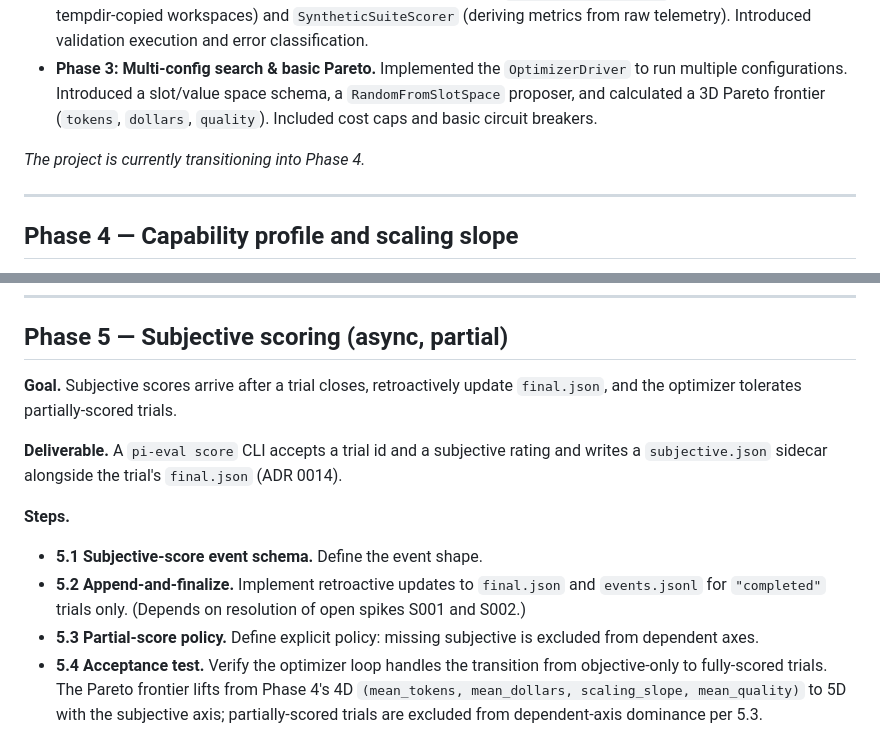
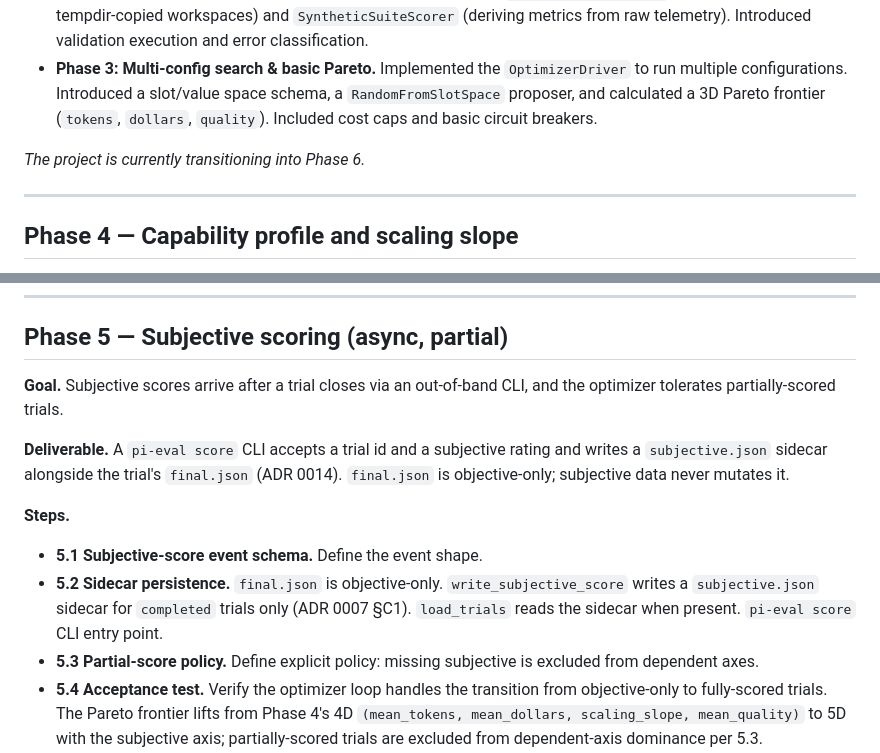
Before and after one commit to soulstrop/pi-agent-space, a Markdown page: docs/implementation-plan.md, 2 parts joined by grey strips. GitHub-like rendering.

Commit message:
docs(plan): sync Phase 5 description and status with implemented ADR 0014
- Advance phase transition note to Phase 6
- Phase 5 goal/deliverable: final.json is objective-only; subjective
  goes to subjective.json sidecar (ADR 0014), not into final.json
- Step 5.2: reflect actual implementation; drop stale S001/S002 dep note

Co-Authored-By: Claude Sonnet 4.6 <noreply@anthropic.com>

```diff
--- a/docs/implementation-plan.md
+++ b/docs/implementation-plan.md
@@ -10,7 +10,7 @@ This document defines the high-level roadmap for the `pi-agent-space` Python pro
 *   **Phase 2: Real Pi execution.** Replaced stubs with real adapters: `CliSubprocessAdapter` (running Pi against tempdir-copied workspaces) and `SyntheticSuiteScorer` (deriving metrics from raw telemetry). Introduced validation execution and error classification.
 *   **Phase 3: Multi-config search & basic Pareto.** Implemented the `OptimizerDriver` to run multiple configurations. Introduced a slot/value space schema, a `RandomFromSlotSpace` proposer, and calculated a 3D Pareto frontier (`tokens`, `dollars`, `quality`). Included cost caps and basic circuit breakers.
 
-*The project is currently transitioning into Phase 4.*
+*The project is currently transitioning into Phase 6.*
 
 ---
 
@@ -32,14 +32,14 @@ This document defines the high-level roadmap for the `pi-agent-space` Python pro
 
 ## Phase 5 — Subjective scoring (async, partial)
 
-**Goal.** Subjective scores arrive after a trial closes, retroactively update `final.json`, and the optimizer tolerates partially-scored trials.
+**Goal.** Subjective scores arrive after a trial closes via an out-of-band CLI, and the optimizer tolerates partially-scored trials.
 
-**Deliverable.** A `pi-eval score` CLI accepts a trial id and a subjective rating and writes a `subjective.json` sidecar alongside the trial's `final.json` (ADR 0014).
+**Deliverable.** A `pi-eval score` CLI accepts a trial id and a subjective rating and writes a `subjective.json` sidecar alongside the trial's `final.json` (ADR 0014). `final.json` is objective-only; subjective data never mutates it.
 
 **Steps.**
 
 - **5.1 Subjective-score event schema.** Define the event shape.
-- **5.2 Append-and-finalize.** Implement retroactive updates to `final.json` and `events.jsonl` for `"completed"` trials only. (Depends on resolution of open spikes S001 and S002.)
+- **5.2 Sidecar persistence.** `final.json` is objective-only. `write_subjective_score` writes a `subjective.json` sidecar for `completed` trials only (ADR 0007 §C1). `load_trials` reads the sidecar when present. `pi-eval score` CLI entry point.
 - **5.3 Partial-score policy.** Define explicit policy: missing subjective is excluded from dependent axes.
 - **5.4 Acceptance test.** Verify the optimizer loop handles the transition from objective-only to fully-scored trials. The Pareto frontier lifts from Phase 4's 4D `(mean_tokens, mean_dollars, scaling_slope, mean_quality)` to 5D with the subjective axis; partially-scored trials are excluded from dependent-axis dominance per 5.3.
 
```
